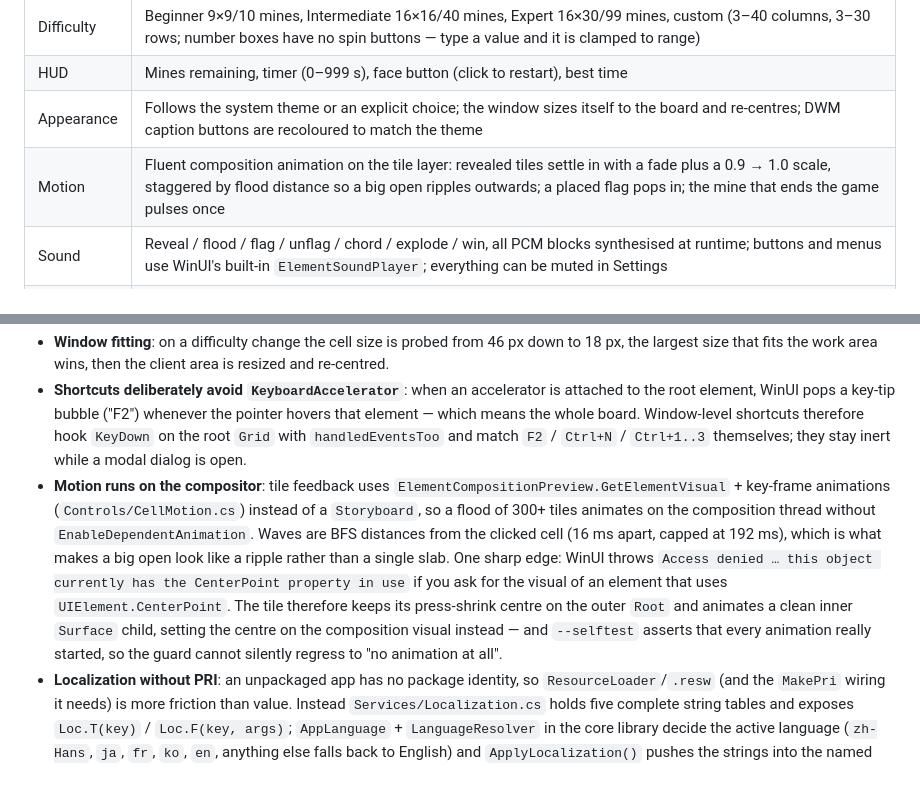
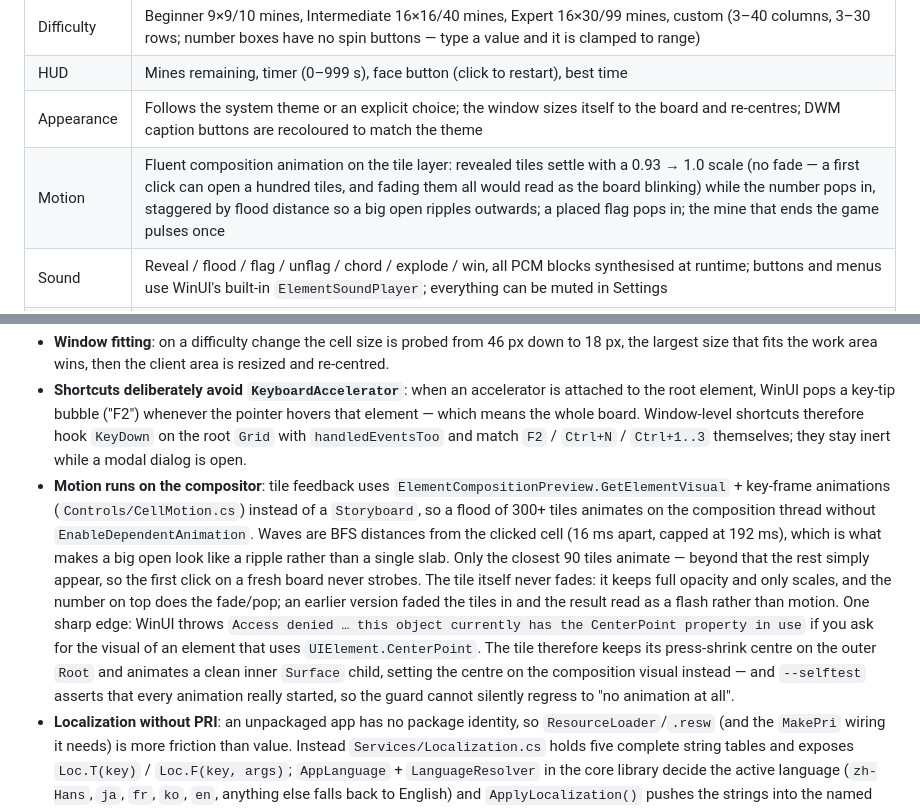
Before and after one commit to Churroser/winmine, a Markdown page: README.md, 2 parts joined by grey strips. Rendered like a GitHub page; blank space fills up the shorter version.

```diff
--- a/README.md
+++ b/README.md
@@ -90,7 +90,7 @@ See [Sign an MSIX package](https://learn.microsoft.com/windows/msix/package/sign
 | Difficulty | Beginner 9×9/10 mines, Intermediate 16×16/40 mines, Expert 16×30/99 mines, custom (3–40 columns, 3–30 rows; number boxes have no spin buttons — type a value and it is clamped to range) |
 | HUD | Mines remaining, timer (0–999 s), face button (click to restart), best time |
 | Appearance | Follows the system theme or an explicit choice; the window sizes itself to the board and re-centres; DWM caption buttons are recoloured to match the theme |
-| Motion | Fluent composition animation on the tile layer: revealed tiles settle in with a fade plus a 0.9 → 1.0 scale, staggered by flood distance so a big open ripples outwards; a placed flag pops in; the mine that ends the game pulses once |
+| Motion | Fluent composition animation on the tile layer: revealed tiles settle with a 0.93 → 1.0 scale (no fade — a first click can open a hundred tiles, and fading them all would read as the board blinking) while the number pops in, staggered by flood distance so a big open ripples outwards; a placed flag pops in; the mine that ends the game pulses once |
 | Sound | Reveal / flood / flag / unflag / chord / explode / win, all PCM blocks synthesised at runtime; buttons and menus use WinUI's built-in `ElementSoundPlayer`; everything can be muted in Settings |
 | Settings | A real settings page in a compact `NavigationView` rail (Game / Settings), built from `SettingsCard` rows like Windows 11 Settings: theme, sound, language, best times, about + version and a repository link; `Esc` goes back to the board |
 | Languages | English, 简体中文, 日本語, Français, 한국어 — the UI starts in the Windows display language and can be pinned in Settings → Language (the choice is remembered, the window title included) |
@@ -184,6 +184,6 @@ The self-check also writes the 8 synthesised sounds to `audio/*.wav` next to the
 - **Visual details**: tile corner radius 4, gap 3 (the gap shows the board background, which forms the grid lines), digits in `Segoe UI Variable Display` semibold using the classic palette (1 blue, 2 green, 3 red, 4 purple, 5 brown, 6 cyan, 7 black, 8 grey), remapped to high-contrast colours for the dark theme.
 - **Window fitting**: on a difficulty change the cell size is probed from 46 px down to 18 px, the largest size that fits the work area wins, then the client area is resized and re-centred.
 - **Shortcuts deliberately avoid `KeyboardAccelerator`**: when an accelerator is attached to the root element, WinUI pops a key-tip bubble ("F2") whenever the pointer hovers that element — which means the whole board. Window-level shortcuts therefore hook `KeyDown` on the root `Grid` with `handledEventsToo` and match `F2` / `Ctrl+N` / `Ctrl+1..3` themselves; they stay inert while a modal dialog is open.
-- **Motion runs on the compositor**: tile feedback uses `ElementCompositionPreview.GetElementVisual` + key-frame animations (`Controls/CellMotion.cs`) instead of a `Storyboard`, so a flood of 300+ tiles animates on the composition thread without `EnableDependentAnimation`. Waves are BFS distances from the clicked cell (16 ms apart, capped at 192 ms), which is what makes a big open look like a ripple rather than a single slab. One sharp edge: WinUI throws `Access denied … this object currently has the CenterPoint property in use` if you ask for the visual of an element that uses `UIElement.CenterPoint`. The tile therefore keeps its press-shrink centre on the outer `Root` and animates a clean inner `Surface` child, setting the centre on the composition visual instead — and `--selftest` asserts that every animation really started, so the guard cannot silently regress to "no animation at all".
+- **Motion runs on the compositor**: tile feedback uses `ElementCompositionPreview.GetElementVisual` + key-frame animations (`Controls/CellMotion.cs`) instead of a `Storyboard`, so a flood of 300+ tiles animates on the composition thread without `EnableDependentAnimation`. Waves are BFS distances from the clicked cell (16 ms apart, capped at 192 ms), which is what makes a big open look like a ripple rather than a single slab. Only the closest 90 tiles animate — beyond that the rest simply appear, so the first click on a fresh board never strobes. The tile itself never fades: it keeps full opacity and only scales, and the number on top does the fade/pop; an earlier version faded the tiles in and the result read as a flash rather than motion. One sharp edge: WinUI throws `Access denied … this object currently has the CenterPoint property in use` if you ask for the visual of an element that uses `UIElement.CenterPoint`. The tile therefore keeps its press-shrink centre on the outer `Root` and animates a clean inner `Surface` child, setting the centre on the composition visual instead — and `--selftest` asserts that every animation really started, so the guard cannot silently regress to "no animation at all".
 - **Localization without PRI**: an unpackaged app has no package identity, so `ResourceLoader`/`.resw` (and the `MakePri` wiring it needs) is more friction than value. Instead `Services/Localization.cs` holds five complete string tables and exposes `Loc.T(key)` / `Loc.F(key, args)`; `AppLanguage` + `LanguageResolver` in the core library decide the active language (`zh-Hans`, `ja`, `fr`, `ko`, `en`, anything else falls back to English) and `ApplyLocalization()` pushes the strings into the named controls. The core side only returns a language-neutral `BoardValidationError` enum, so validation logic stays testable while the caller localizes the message.
 - **Sound has two layers**: WinUI 3 does ship a control-sound library — `Microsoft.UI.Xaml.Controls.ElementSoundPlayer` with `Microsoft.UI.Xaml.ElementSoundKind` (the Fluent semantic sounds Invoke / Focus / Show / Hide / MoveNext …, with no gameplay sounds such as "explode" or "win", and only preset timbres). So buttons, menus and difficulty switches go through `ElementSoundPlayer`, while gameplay sounds are synthesised as PCM by `Services/GameSounds.cs` at startup and handed to `winmm!PlaySound(SND_MEMORY | SND_ASYNC)` — zero audio asset files, zero NuGet dependencies, tens of microseconds of click latency, and the blocks are pinned with `GCHandle` for the lifetime async playback needs.
```
Also changed, not shown: other parts of README.md (+1 -1 lines), README.zh-CN.md (+3 -3 lines), docs/screenshots/en/08-custom-dialog-light.png, docs/screenshots/en/13-settings-light.png, docs/screenshots/en/14-settings-dark.png, docs/screenshots/zh/08-custom-dialog-light.png, docs/screenshots/zh/13-settings-light.png, docs/screenshots/zh/14-settings-dark.png, 9 other files.
